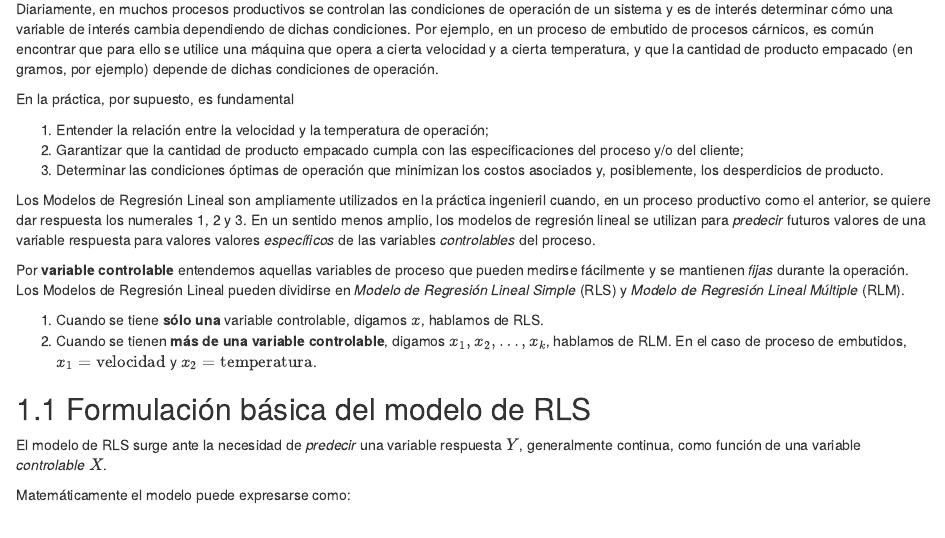
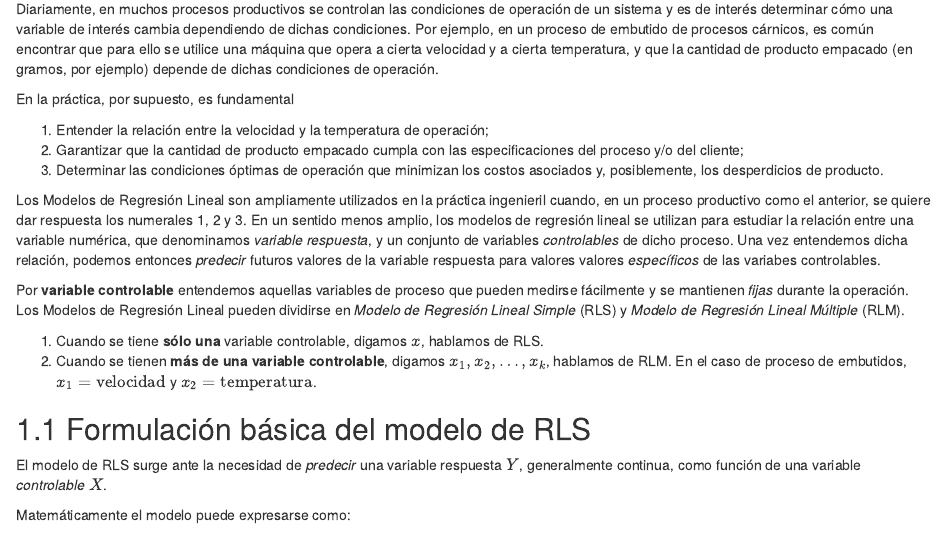
Before and after one commit to jivelez/book-adii, an R Markdown document (02-rls.Rmd): the page in a window 1100 px wide, from 70 px down. Rendered offline with R 4.5, knitr and Pandoc, with nearby package versions; drawn as R Markdown's standard HTML page in place of the format the file asks for; some code elsewhere in the file could not run offline.

Commit message:
changes in RLS

````diff
--- a/02-rls.Rmd
+++ b/02-rls.Rmd
@@ -8,7 +8,8 @@ En la práctica, por supuesto, es fundamental
 3. Determinar las condiciones óptimas de operación que minimizan los costos asociados y, posiblemente, los desperdicios de producto.
 
 
-Los Modelos de Regresión Lineal son ampliamente utilizados en la práctica ingenieril cuando, en un proceso productivo como el anterior,  se quiere dar respuesta los numerales 1, 2 y 3. En un sentido menos amplio, los modelos de regresión lineal se utilizan para *predecir* futuros valores de una variable respuesta para valores valores *específicos* de las variables *controlables* del proceso.
+Los Modelos de Regresión Lineal son ampliamente utilizados en la práctica ingenieril cuando, en un proceso productivo como el anterior,  se quiere dar respuesta los numerales 1, 2 y 3. En un sentido menos amplio, los modelos de regresión lineal se utilizan para estudiar la relación entre una variable numérica, que denominamos _variable respuesta_, y un conjunto de variables *controlables* de dicho proceso. Una vez entendemos dicha relación, podemos entonces  *predecir* futuros valores de la variable respuesta para valores valores *específicos* de las variabes controlables.
+
 
 ```{block2, type='rmdnote'}
 Por **variable controlable** entendemos aquellas variables de proceso que pueden medirse fácilmente y se mantienen *fijas* durante la operación.
````
Also changed, not shown: README.md, 1 other file.
